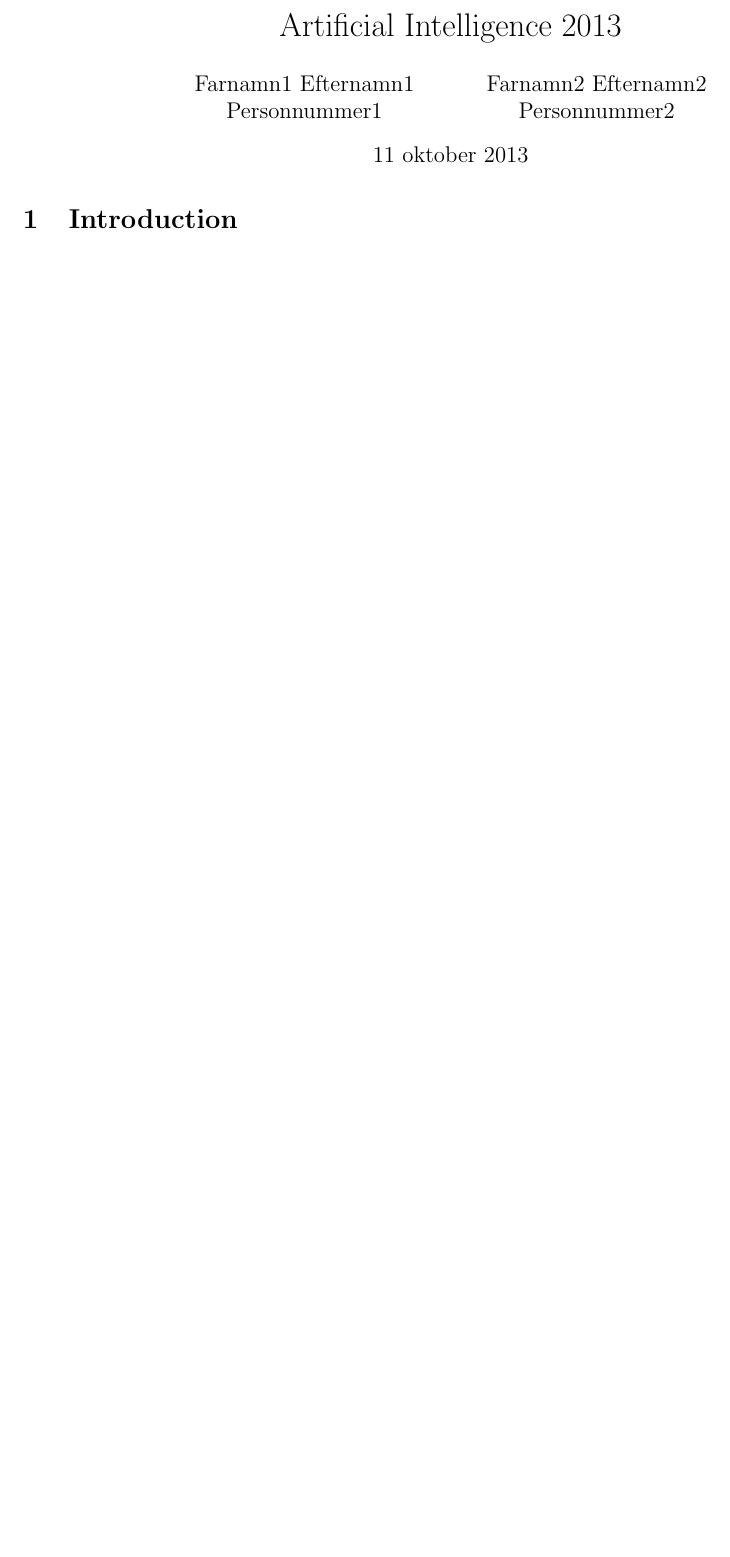
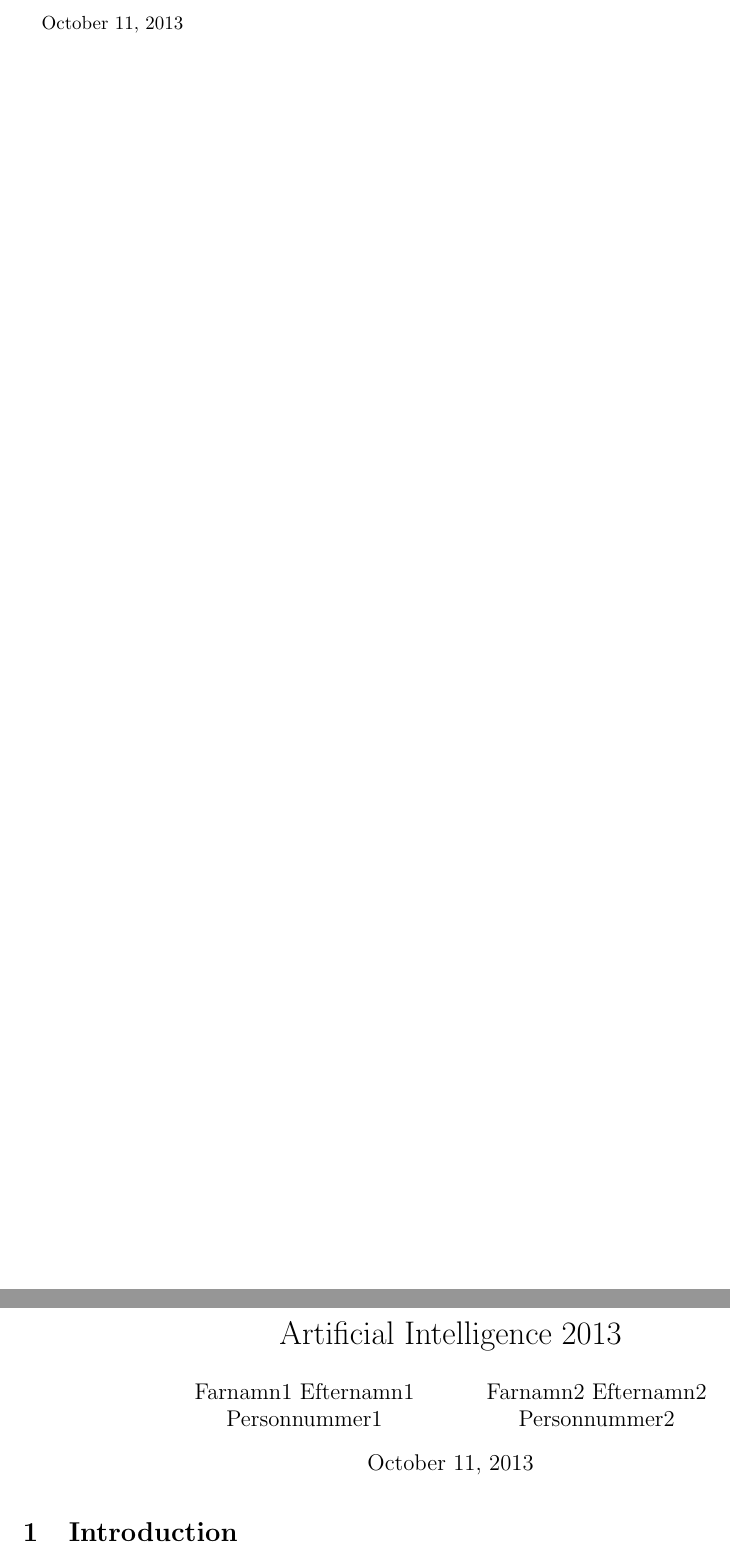
Before and after one commit to Oyuret/sokoban, a LaTeX document (report/report.tex): part of the page before the commit and two parts of pages 1 and 2 of 2 after it, the two joined at a grey line, cut at the place of the change, the shorter picture padded with empty space. Compiled offline with pdfLaTeX.

Commit message:
report changes

```diff
--- a/report/report.tex
+++ b/report/report.tex
@@ -4,7 +4,7 @@
 \usepackage{amsmath}
 
 \usepackage[latin1]{inputenc}
-\usepackage[swedish]{babel}
+\usepackage[english]{babel}
 \addtolength{\topmargin}{-20mm}
 \addtolength{\textheight}{20mm}
 
@@ -13,7 +13,7 @@
 \title{Artificial Intelligence 2013}
 \author{Farnamn1 Efternamn1\\ Personnummer1 \and Farnamn2 Efternamn2\\
   Personnummer2}
-%\date{2000-10-10} % Om du t.e.x. vill skriva in datum sj�lv.
+\today
 
 \maketitle
 
```
